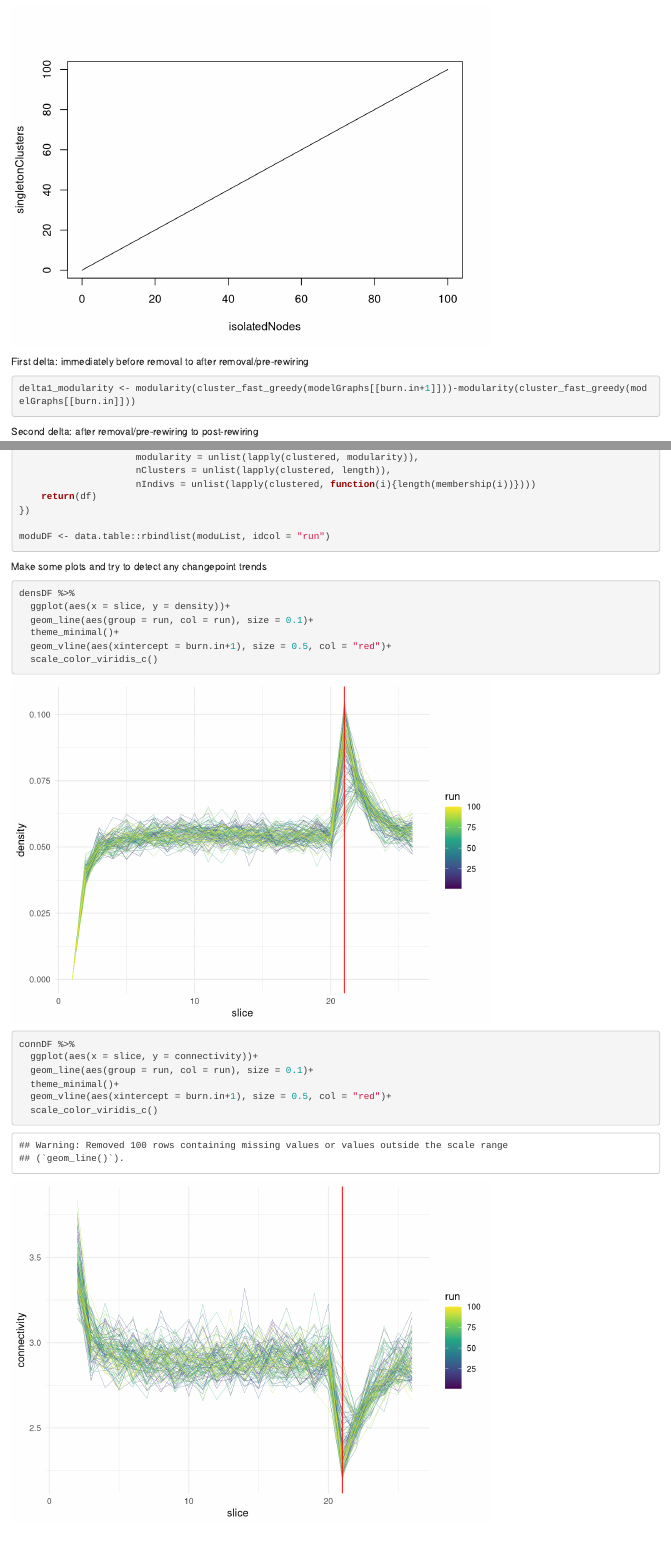
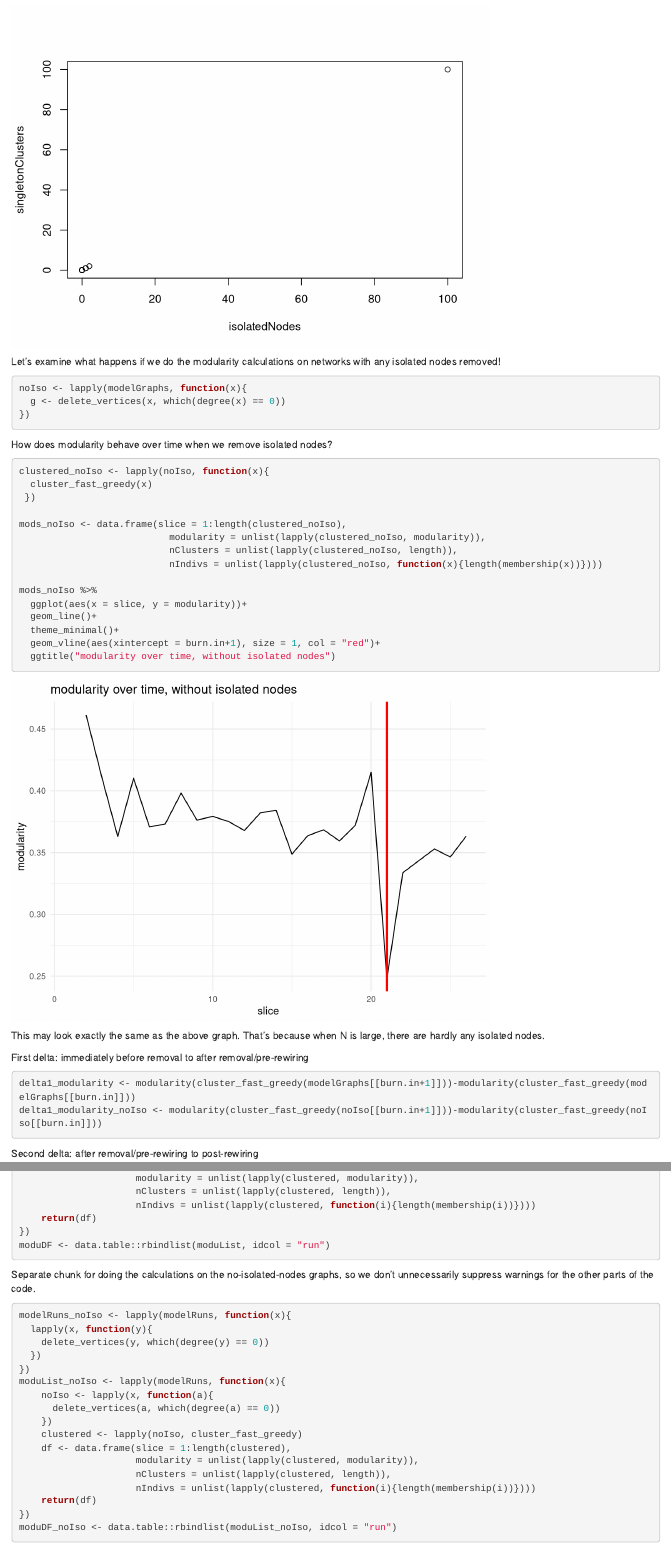
Before and after one commit to kaijagahm/toyModel, an R Markdown document (postABSTesting.Rmd): the page in a window 1100 px wide, from 10260 px down, and a second part further down, joined at a grey line. Rendered offline with R 4.5, knitr and Pandoc, with nearby package versions; code that draws random numbers runs with fixed seeds of ours.

Commit message:
Investigated modularity function with isolated nodes. Experimented with removing them. #7

````diff
--- a/postABSTesting.Rmd
+++ b/postABSTesting.Rmd
@@ -230,13 +230,39 @@ singletonClusters <- lapply(clustered, function(x){
   sum(sizes(x) == 1)
 }) %>% unlist()
 
-plot(singletonClusters ~ isolatedNodes, type = "l") # okay yeah, there's a perfect relationship between these. This tells us that there are no cases in which we get a cluster of size 1 that is NOT an isolated node.
+plot(singletonClusters ~ isolatedNodes) # okay yeah, there's a perfect relationship between these. This tells us that there are no cases in which we get a cluster of size 1 that is NOT an isolated node.
+```
+Let's examine what happens if we do the modularity calculations on networks with any isolated nodes removed!
+```{r}
+noIso <- lapply(modelGraphs, function(x){
+  g <- delete_vertices(x, which(degree(x) == 0))
+})
 ```
 
+How does modularity behave over time when we remove isolated nodes?
+```{r warning = FALSE}
+clustered_noIso <- lapply(noIso, function(x){
+  cluster_fast_greedy(x)
+ })
+
+mods_noIso <- data.frame(slice = 1:length(clustered_noIso),
+                           modularity = unlist(lapply(clustered_noIso, modularity)),
+                           nClusters = unlist(lapply(clustered_noIso, length)),
+                           nIndivs = unlist(lapply(clustered_noIso, function(x){length(membership(x))})))
+
+mods_noIso %>%
+  ggplot(aes(x = slice, y = modularity))+
+  geom_line()+
+  theme_minimal()+
+  geom_vline(aes(xintercept = burn.in+1), size = 1, col = "red")+
+  ggtitle("modularity over time, without isolated nodes")
+```
+This may look exactly the same as the above graph. That's because when N is large, there are hardly any isolated nodes.
 
 First delta: immediately before removal to after removal/pre-rewiring
 ```{r}
 delta1_modularity <- modularity(cluster_fast_greedy(modelGraphs[[burn.in+1]]))-modularity(cluster_fast_greedy(modelGraphs[[burn.in]]))
+delta1_modularity_noIso <- modularity(cluster_fast_greedy(noIso[[burn.in+1]]))-modularity(cluster_fast_greedy(noIso[[burn.in]]))
 ```
 
 Second delta: after removal/pre-rewiring to post-rewiring
@@ -303,8 +330,28 @@ moduList <- lapply(modelRuns, function(x){
                      nIndivs = unlist(lapply(clustered, function(i){length(membership(i))})))
     return(df)
 })
+moduDF <- data.table::rbindlist(moduList, idcol = "run")
+```
 
-moduDF <- data.table::rbindlist(moduList, idcol = "run")
+Separate chunk for doing the calculations on the no-isolated-nodes graphs, so we don't unnecessarily suppress warnings for the other parts of the code.
+```{r warning = FALSE}
+modelRuns_noIso <- lapply(modelRuns, function(x){
+  lapply(x, function(y){
+    delete_vertices(y, which(degree(y) == 0))
+  })
+})
+moduList_noIso <- lapply(modelRuns, function(x){
+    noIso <- lapply(x, function(a){
+      delete_vertices(a, which(degree(a) == 0))
+    })
+    clustered <- lapply(noIso, cluster_fast_greedy)
+    df <- data.frame(slice = 1:length(clustered),
+                     modularity = unlist(lapply(clustered, modularity)),
+                     nClusters = unlist(lapply(clustered, length)),
+                     nIndivs = unlist(lapply(clustered, function(i){length(membership(i))})))
+    return(df)
+})
+moduDF_noIso <- data.table::rbindlist(moduList_noIso, idcol = "run")
 ```
 
 Make some plots and try to detect any changepoint trends
````
Also changed, not shown: postABSTesting.Rmd (15 more changed lines).
